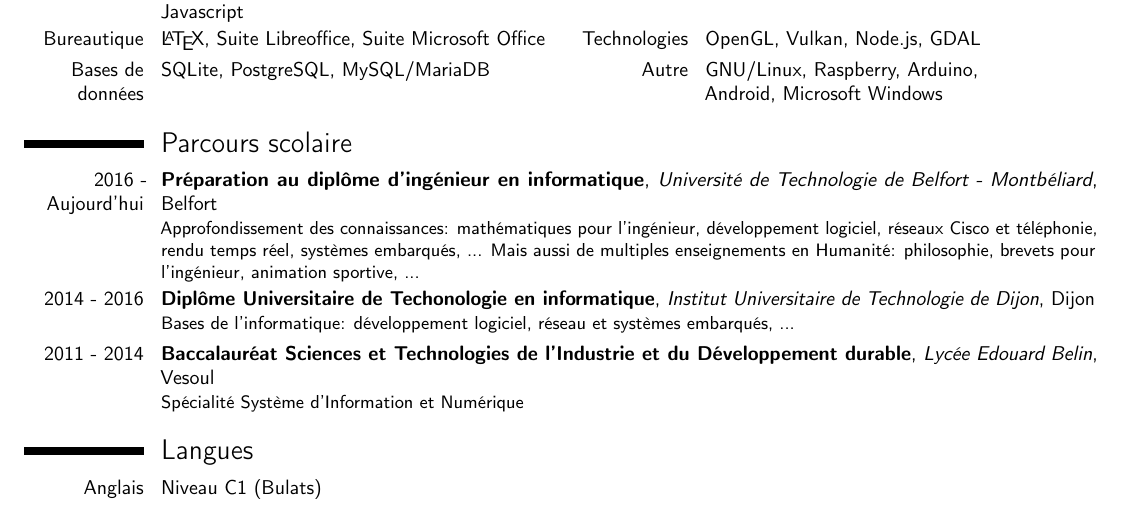
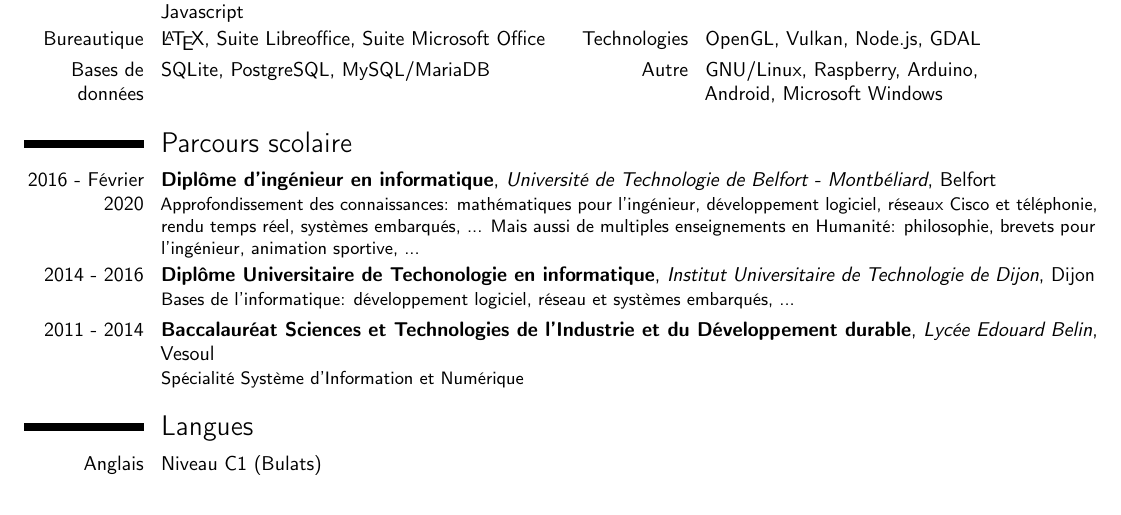
Before and after one commit to gnikwo/cv, a LaTeX CV (cv.tex): part of the page, cut so that both start at the same text. Compiled offline with pdfLaTeX.

Commit message:
Updated school part

```diff
--- a/cv.tex
+++ b/cv.tex
@@ -40,7 +40,7 @@
 \cvdoubleitem{Bases de données}{SQLite, PostgreSQL, MySQL/MariaDB}{Autre}{GNU/Linux, Raspberry, Arduino, \newline{}Android, Microsoft Windows}
 
 \section{Parcours scolaire}
-\cventry{2016 - Aujourd'hui}{Préparation au diplôme d'ingénieur en informatique}{Université de Technologie de Belfort - Montbéliard}{Belfort}{}{Approfondissement des connaissances: mathématiques pour l'ingénieur, développement logiciel, réseaux Cisco et téléphonie, rendu temps réel, systèmes embarqués, ... Mais aussi de multiples enseignements en Humanité: philosophie, brevets pour l'ingénieur, animation sportive, ...}
+\cventry{2016 - Février 2020}{Diplôme d'ingénieur en informatique}{Université de Technologie de Belfort - Montbéliard}{Belfort}{}{Approfondissement des connaissances: mathématiques pour l'ingénieur, développement logiciel, réseaux Cisco et téléphonie, rendu temps réel, systèmes embarqués, ... Mais aussi de multiples enseignements en Humanité: philosophie, brevets pour l'ingénieur, animation sportive, ...}
 \cventry{2014 - 2016}{Diplôme Universitaire de Techonologie en informatique}{Institut Universitaire de Technologie de Dijon}{Dijon}{}{Bases de l'informatique: développement logiciel, réseau et systèmes embarqués, ...}
 \cventry{2011 - 2014}{Baccalauréat Sciences et Technologies de l'Industrie et du Développement durable}{Lycée Edouard Belin}{Vesoul}{}{Spécialité Système d'Information et Numérique}
 
```
Also changed, not shown: cv.pdf.
